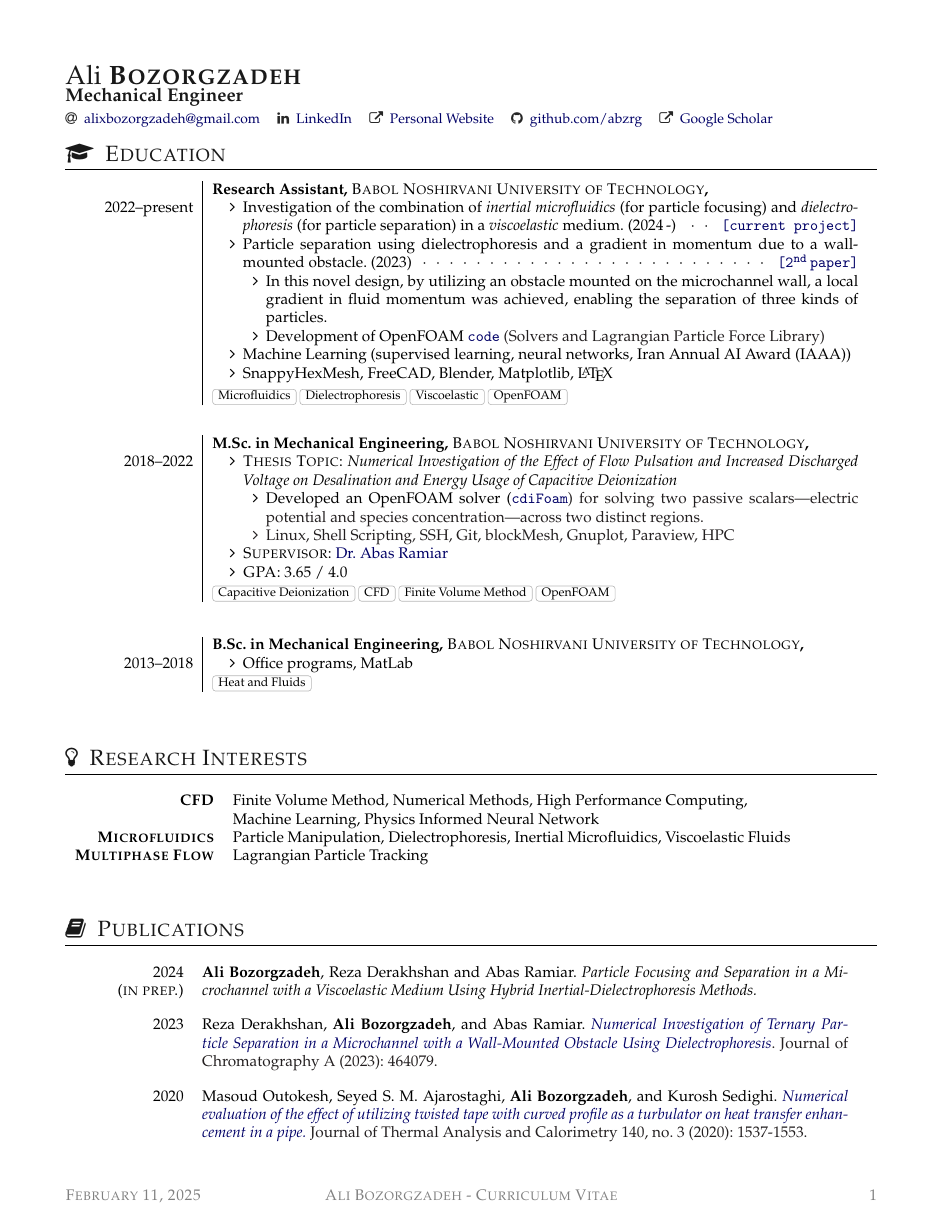
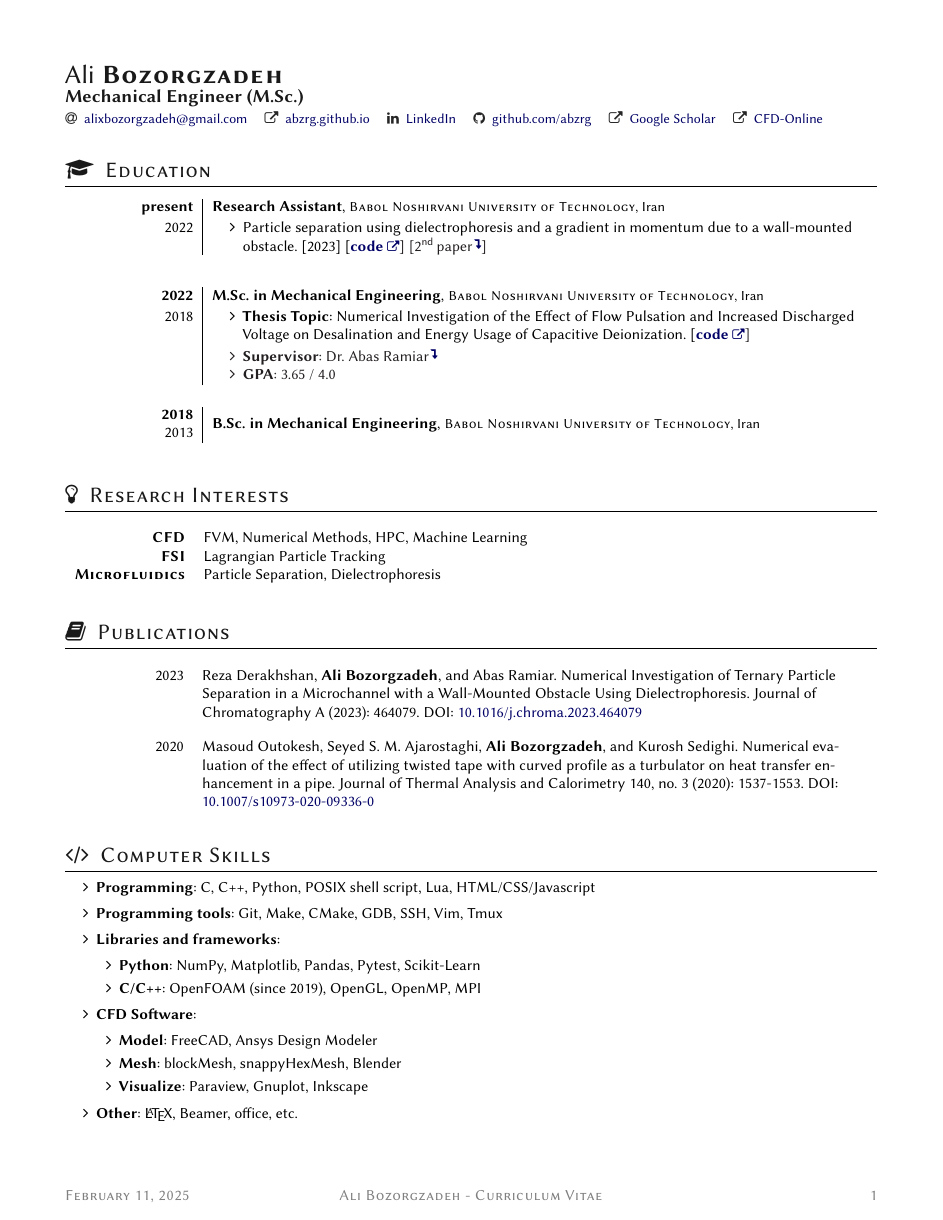
Before and after one commit to abzrg/cv, a LaTeX document (main.tex, which reads documentMeta.cls, include/computer_skills.tex, include/education.tex): page 1 of 2. Compiled offline with pdfLaTeX.

Commit message:
Update CV

```diff
--- a/documentMeta.cls
+++ b/documentMeta.cls
@@ -76,7 +76,7 @@
 \RequirePackage[english,french]{babel}
 \RequirePackage[utf8]{luainputenc}
 \RequirePackage{url,parskip}
-\RequirePackage[usenames,dvipsnames]{xcolor}
+\RequirePackage[dvipsnames]{xcolor}
 \RequirePackage{fullpage}
 \RequirePackage[margin=1.5cm]{geometry}
 \RequirePackage{fontawesome}
@@ -91,6 +91,7 @@
 \RequirePackage{fancyhdr}
 \RequirePackage{multicol}
 \RequirePackage{amsmath}
+\RequirePackage[raggedrightboxes]{ragged2e}
 
 % % https://myweb.uiowa.edu/rsmorris/latex/ipa.html
 % % https://www.l.u-tokyo.ac.jp/~fkr/tipa/tipaman.pdf
@@ -460,12 +472,13 @@
   \bigskip
 }
 
-\newcommand*\referee[5]{
+\newcommand*\referee[6]{
   \hspace{1em}
   \begin{minipage}[t]{\dimexpr(\linewidth/3) - 3em}
     \begin{tabular}{>{}l >{}l}
       \multicolumn{2}{l}{\textbf{#1}}\\
       \multicolumn{2}{l}{\emph{#2}, \textsc{#3}}\\
+      \quad \ \faInfo & {#6} \\
       \quad \mailSymbol & \href{mailto:#4}{#4} \\
       \quad \faBook & #5 \\
     \end{tabular}
@@ -480,5 +493,5 @@
 
 
 % NAH
-% \usepackage[activate={true,nocompatibility},final,tracking=true,kerning=true,spacing=false,factor=1100,stretch=10,shrink=10]{microtype}
-% \AtBeginEnvironment{verbatim}{\microtypesetup{activate=false}} % To avoid problems with verbatim-areas
+\usepackage[activate={true,nocompatibility},final,tracking=true,kerning=true,spacing=false,factor=1100,stretch=10,shrink=10]{microtype}
+\AtBeginEnvironment{verbatim}{\microtypesetup{activate=false}} % To avoid problems with verbatim-areas
--- a/include/computer_skills.tex
+++ b/include/computer_skills.tex
@@ -3,9 +1,11 @@
 {
   \sectionTitle{Computer Skills}{\faCode}
-  \vspace{1em}
+  \vspace{0.5em}
   \begin{itemize}
+    \setlength\itemsep{0.5em}
     \shorthandoff{:}
-    \item \textbf{Programming}: C/C++, Python, POSIX shell script, HTML/CSS/Javascript, make
-    \item \textbf{Programming tools}: Git, Make, CMake, Gdb, SSH, Vim, Tmux
+    \item \textbf{Programming}: C, C++, Python, POSIX shell script, Lua, HTML/CSS/Javascript
+    \item \textbf{Programming tools}: Git, Make, CMake, GDB, SSH, Vim, Tmux
     \item \textbf{Libraries and frameworks}:
+      \vspace{0.5em}
       \begin{itemize}
@@ -19 +12,18 @@
-        \item \textbf{C/C++}: OpenFOAM (since 2019), OpenGL
+        \setlength\itemsep{0.3em}
+        \item \textbf{Python}: NumPy, Matplotlib, Pandas, Pytest, Scikit-Learn
+          % \begin{itemize}
+          %   \item[\(\bullet\)] \link{https://github.com/abzrg/nmpy}{\texttt{nmpy}},
+          %     \link{https://github.com/abzrg/IAAA}{\texttt{IAAA}} (Machine Learning),
+          %     \link{https://github.com/abzrg/citle}{\texttt{citle}},
+          %     \link{https://github.com/abzrg/cs50-sol}{\texttt{cs50-sol}}
+          % \end{itemize}
+        \item \textbf{C/C++}: OpenFOAM (since 2019), OpenGL, OpenMP, MPI
+          % \begin{itemize}
+          %   \item[$\bullet$] \link{https://github.com/abzrg/cdiFoam}{\texttt{cdiFoam}}, \link{https://github.com/abzrg/dep\_project}{\texttt{dep\_project}}, \link{https://github.com/abzrg/cfd}{\texttt{cfd}}, \link{https://github.com/abzrg/modifyPatches}{\texttt{modifyPatches}}, \link{https://www.cfd-online.com/Forums/members/reverseila.html}{cfd-online profile}
+          %   \item[$\bullet$] \link{https://github.com/abzrg/opengl-sdl-glad}{\texttt{opengl-sdl-glad}} Experienced in basic GPU programming
+          %   \item[$\bullet$] \link{https://github.com/abzrg/c-lvl}{\texttt{c-lvl}} Unix process and \texttt{pthread}, as well as  basics of OpenMP and OpenMPI
+          %   \item[$\bullet$] \link{https://github.com/abzrg/euler}{\texttt{euler}},
+          %     \link{https://github.com/abzrg/leetcode-150}{\texttt{leetcode-150}},
+          %     \link{https://github.com/abzrg/dwm}{\texttt{dwm}} (software patching),
+          %     \link{https://github.com/abzrg/ds}{\texttt{ds}}: (bst implementation in C)
+          % \end{itemize}
@@ -29,8 +30,10 @@
       \end{itemize}
 
     \item \textbf{CFD Software}:
+      \vspace{0.5em}
       \begin{itemize}
-        \item \textbf{Model}: FreeCAD, Onshape, Ansys Design Modeler
+        \setlength\itemsep{0.3em}
+        \item \textbf{Model}: FreeCAD, Ansys Design Modeler
         \item \textbf{Mesh}: blockMesh, snappyHexMesh, Blender
         \item \textbf{Visualize}: Paraview, Gnuplot, Inkscape
       \end{itemize}
--- a/include/education.tex
+++ b/include/education.tex
@@ -3,53 +3,46 @@
 
 \begin{experiences}
   \experience
-  {}   {Research Assistant}{\normalfont\textsc{Babol Noshirvani University of Technology}}{}
-  {2022--present} {
+  {present}   {Research Assistant}{\normalfont\textsc{\small Babol Noshirvani University of Technology}}{Iran}
+  {2022} {
     \begin{itemize}
-      \item Investigation of the combination of \emph{inertial microfluidics} (for particle focusing) and \emph{dielectrophoresis} (for particle separation) in a \emph{viscoelastic} medium. (2024\thinspace-) \Dotfill\thinspace \hyperref[pub:bozorgzadeh2024]{\color{linkcolor}\texttt{[current project]}}
-      \item Particle separation using dielectrophoresis and a gradient in momentum due to a wall-mounted obstacle. (2023)\Dotfill\thinspace \hyperref[pub:derakhshan2023]{\color{linkcolor}\texttt{[2$^{\rm{\texttt{nd}}}$\thinspace paper]}}
-        \begin{itemize}
-          \item In this novel design, by utilizing an obstacle mounted on the microchannel wall, a local gradient in fluid momentum was achieved, enabling the separation of three kinds of particles.
-          \item Development of OpenFOAM \link{https://github.com/abzrg/dep\_project}{\texttt{code}} (Solvers and Lagrangian Particle Force Library)
-        \end{itemize}
-      \item Machine Learning (supervised learning, neural networks, Iran Annual AI Award (IAAA))
-      \item SnappyHexMesh, FreeCAD, Blender, Matplotlib, \LaTeX
-      \vspace{3pt}
+      % \item Investigation of the combination of inertial microfluidics (for particle focusing) and dielectrophoresis (for particle separation) in a viscoelastic medium. [2024\thinspace-present] [\hyperref[pub:bozorgzadeh2024]{\color{linkcolor}current project}]
+      \item Particle separation using dielectrophoresis and a gradient in momentum due to a wall-mounted obstacle. [2023] [\link{https://github.com/abzrg/dep_project}{\textbf{code} \footnotesize\faExternalLink}] [2$^{\sf{nd}}$\thinspace paper \hyperref[pub:derakhshan2023]{\color{linkcolor}{\footnotesize \kern-.4ex\raisebox{+.48ex}\faLevelDown}}]
     \end{itemize}
   }
-  {Microfluidics, Dielectrophoresis, Viscoelastic, OpenFOAM}
+  {Microfluidics, Particle Separation, Dielectrophoresis, OpenFOAM}
 \end{experiences}
 
 \vspace{-3pt}
 
 \begin{experiences}
   \experience
-  {}   {M.Sc. in Mechanical Engineering}{\normalfont\textsc{Babol Noshirvani University of Technology}}{}
-  {2018--2022} {
+  {2022}   {M.Sc. in Mechanical Engineering}{Babol Noshirvani University of Technology}{Iran}
+  {2018} {
     \begin{itemize}
-      \item \textsc{Thesis Topic}: {\emph{Numerical Investigation of the Effect of Flow Pulsation and Increased Discharged Voltage on Desalination and Energy Usage of Capacitive Deionization}}
-        \begin{itemize}
-          \item Developed an OpenFOAM solver (\link{https://github.com/abzrg/cdiFoam}{\texttt{cdiFoam}}) for solving two passive scalars---electric potential and species concentration---across two distinct regions.
-          \item Linux, Shell Scripting, SSH, Git, blockMesh, Gnuplot, Paraview, HPC
-        \end{itemize}
-      \item \textsc{Supervisor}: {\hyperref[recom:ramiar]{\color{linkcolor}Dr. Abas Ramiar}}
-      \item \textsc{GPA}: 3.65 / 4.0
-        \vspace{3pt}
+      \item \textbf{Thesis Topic}: Numerical Investigation of the Effect of Flow Pulsation and Increased Discharged Voltage on Desalination and Energy Usage of Capacitive Deionization. [\link{https://github.com/abzrg/cdiFoam}{\textbf{code} \footnotesize\faExternalLink}]\\[2pt]
+      \item \textbf{Supervisor}: Dr. Abas Ramiar {\hyperref[recom:ramiar]{\color{linkcolor}{\footnotesize \kern-.4ex\raisebox{+.48ex}\faLevelDown}}}
+      \item \textbf{GPA}: 3.65 / 4.0
+      \vspace{3pt}
     \end{itemize}
   }
-  {Capacitive Deionization, CFD, Finite Volume Method, OpenFOAM}
+  {Capacitive Deionization, CFD, OpenFOAM}
 \end{experiences}
 
+\vspace{-10pt}
+
+
 \begin{experiences}
-  \experience
-  {}   {B.Sc. in Mechanical Engineering}{\normalfont\textsc{Babol Noshirvani University of Technology}}{}
-  {2013--2018} {
-    \begin{itemize}
-      \item Office programs, MatLab
-    \end{itemize}
-  }
-  {Heat and Fluids}
+  \experienceLite
+  {2018}{B.Sc. in Mechanical Engineering}{Babol Noshirvani University of Technology}{Iran}
+  {2013}
 \end{experiences}
+
+
+% \begin{scholarship}
+%   \scholarshipentry{2013--2018}
+%   {\textbf{\ \ \ \textbf{B.Sc. in Mechanical Engineering}}, \textsc{\small Babol Noshirvani University of Technology}}
+% \end{scholarship}
 
   \shorthandon{:}
 \vspace{2pt}
--- a/include/interests.tex
+++ b/include/interests.tex
@@ -3,8 +3,7 @@
 \vspace{10pt}
 
 \begin{tabular}{rl}
-  \textsc{\textbf{CFD}}             & Finite Volume Method, Numerical Methods, High Performance Computing, \\
-                                    & Machine Learning, Physics Informed Neural Network \\
-  \textsc{\textbf{Microfluidics}}   & Particle Manipulation, Dielectrophoresis, Inertial Microfluidics, Viscoelastic Fluids \\
-  \textsc{\textbf{Multiphase Flow}} & Lagrangian Particle Tracking \\
+  \textsc{\textbf{CFD}}           & FVM, Numerical Methods, HPC, Machine Learning \\
+  \textsc{\textbf{FSI}}           & Lagrangian Particle Tracking \\
+  \textsc{\textbf{Microfluidics}} & Particle Separation, Dielectrophoresis
 \end{tabular}
--- a/include/publications.tex
+++ b/include/publications.tex
@@ -2,26 +2,26 @@
   \shorthandoff{:}
 \begin{scholarship}
 
-  \scholarshipentry{2024\\ (\textsc{in prep.})}
-  {
-    \phantomsection\label{pub:bozorgzadeh2024}
-    \textbf{Ali Bozorgzadeh}, Reza Derakhshan and Abas Ramiar.
-    \itshape Particle Focusing and Separation in a Microchannel with a Viscoelastic Medium Using Hybrid Inertial-Dielectrophoresis Methods.
-  }
+  % \scholarshipentry{2024\\ (\textsc{in prep.})}
+  % {
+  %   \phantomsection\label{pub:bozorgzadeh2024}
+  %   \textbf{Ali Bozorgzadeh}, Reza Derakhshan and Abas Ramiar.
+  %   Particle Focusing and Separation in a Microchannel with a Viscoelastic Medium Using Hybrid Inertial-Dielectrophoresis Methods.
+  % }
 
   \scholarshipentry{2023}
   {
     \phantomsection\label{pub:derakhshan2023}
     Reza Derakhshan, \textbf{Ali Bozorgzadeh}, and Abas Ramiar.
-    \link{https://www.sciencedirect.com/science/article/pii/S0021967323003059}{\itshape Numerical Investigation of Ternary Particle Separation in a Microchannel with a Wall-Mounted Obstacle Using Dielectrophoresis}.
-    Journal of Chromatography A (2023): 464079.
+    Numerical Investigation of Ternary Particle Separation in a Microchannel with a Wall-Mounted Obstacle Using Dielectrophoresis.
+    Journal of Chromatography A (2023): 464079. DOI: \link{https://doi.org/10.1016/j.chroma.2023.464079}{10.1016/j.chroma.2023.464079}
   }
 
   \scholarshipentry{2020}
   {
     Masoud Outokesh, Seyed S. M. Ajarostaghi, \textbf{Ali Bozorgzadeh}, and Kurosh Sedighi.
-    \link{https://link.springer.com/article/10.1007/s10973-020-09336-0} {\itshape Numerical evaluation of the effect of utilizing twisted tape with curved profile as a turbulator on heat transfer enhancement in a pipe.}
-    Journal of Thermal Analysis and Calorimetry 140, no. 3 (2020): 1537-1553.
+    Numerical evaluation of the effect of utilizing twisted tape with curved profile as a turbulator on heat transfer enhancement in a pipe.
+    Journal of Thermal Analysis and Calorimetry 140, no. 3 (2020): 1537-1553. DOI: \link{https://link.springer.com/article/10.1007/s10973-020-09336-0}{10.1007/s10973-020-09336-0}
   }
   \shorthandon{:}
 \end{scholarship}
--- a/main.tex
+++ b/main.tex
@@ -14,6 +67,6 @@
 
 \name{Ali}{Bozorgzadeh}
-\tagline{Mechanical Engineer}
+\tagline{Mechanical Engineer (M.Sc.)}
 
 \socialinfo{
   \email{alixbozorgzadeh@gmail.com}
```
Also changed, not shown: include/certificates.tex (+21 -4 lines), include/references.tex (+7 -0 lines), include/teaching_experiences.tex (+11 -3 lines), include/testscores.tex (+3 -2 lines), documentMeta.cls (19 more changed lines), include/computer_skills.tex (24 more changed lines), main.tex (78 more changed lines).
